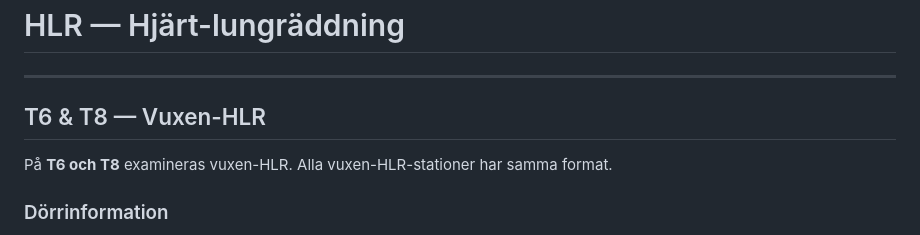
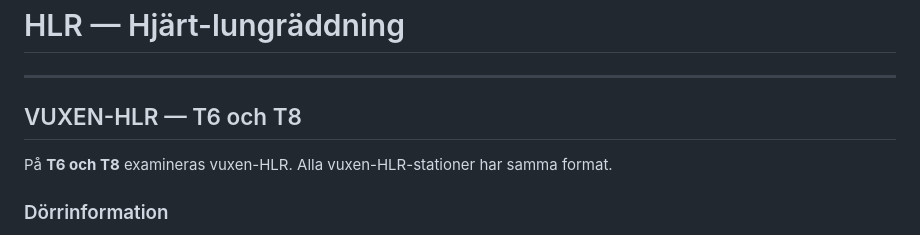
Before and after one commit to brunowegelius/osceumea, a Markdown page: HLR.md, the part around one of its changes. Drawn GitHub-style.

Commit message:
Clarify HLR section headings: VUXEN-HLR / BARN-HLR
Co-Authored-By: Claude Opus 4.6 (1M context) <noreply@anthropic.com>

```diff
--- a/HLR.md
+++ b/HLR.md
@@ -2,7 +2,7 @@
 
 ---
 
-## T6 & T8 — Vuxen-HLR
+## VUXEN-HLR — T6 och T8
 
 På **T6 och T8** examineras vuxen-HLR. Alla vuxen-HLR-stationer har samma format.
 
```
Also changed, not shown: other parts of HLR.md (+1 -1 lines).
